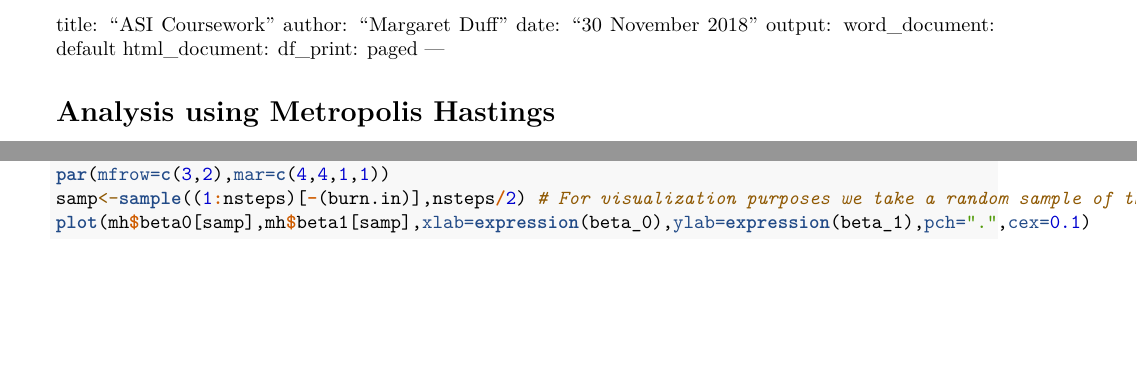
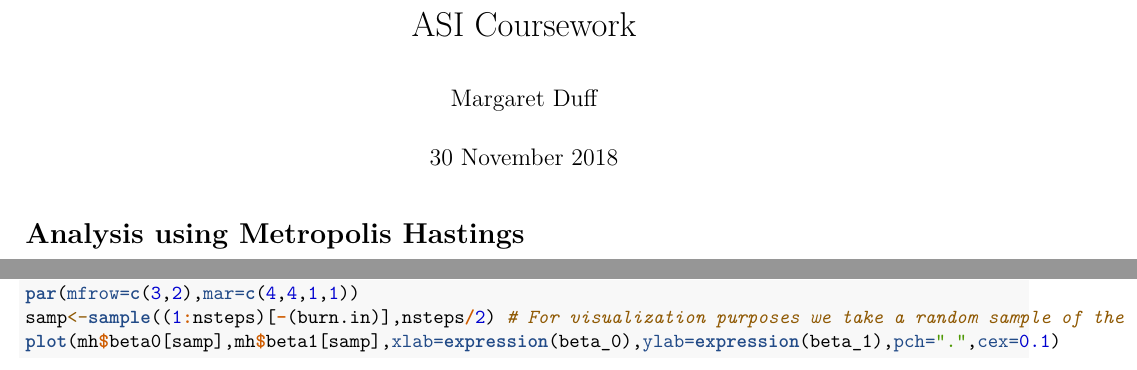
Before and after one commit to MargaretDuff/ASI-coursework, an R Markdown document (Coursework part 1.Rmd): two parts of pages 1 and 3 of 6, joined at a grey line, cut at the place of the change, the shorter picture padded with empty space. Rendered offline with R 4.5, knitr and Pandoc, then LaTeX, with nearby package versions; code that draws random numbers runs with fixed seeds of ours; some code elsewhere in the file could not run offline.

Commit message:
not much

````diff
--- a/Coursework part 1.Rmd
+++ b/Coursework part 1.Rmd
@@ -4,15 +8,8 @@ output:
   word_document: default
   html_document: default
   fontsize: 9pt
-  margin: 2cm
----
-title: "ASI Coursework"
-author: "Margaret Duff"
-date: "30 November 2018"
-output:
-  word_document: default
-  html_document:
-    df_print: paged
+geometry: margin=2cm
+
 ---
 ```{r setup, include=FALSE}
 knitr::opts_chunk$set(echo = TRUE)
````
Also changed, not shown: Coursework part 2.Rmd (+4 -5 lines), .RData (added), Coursework part 1.Rmd (4 more changed lines), 3 other files.
